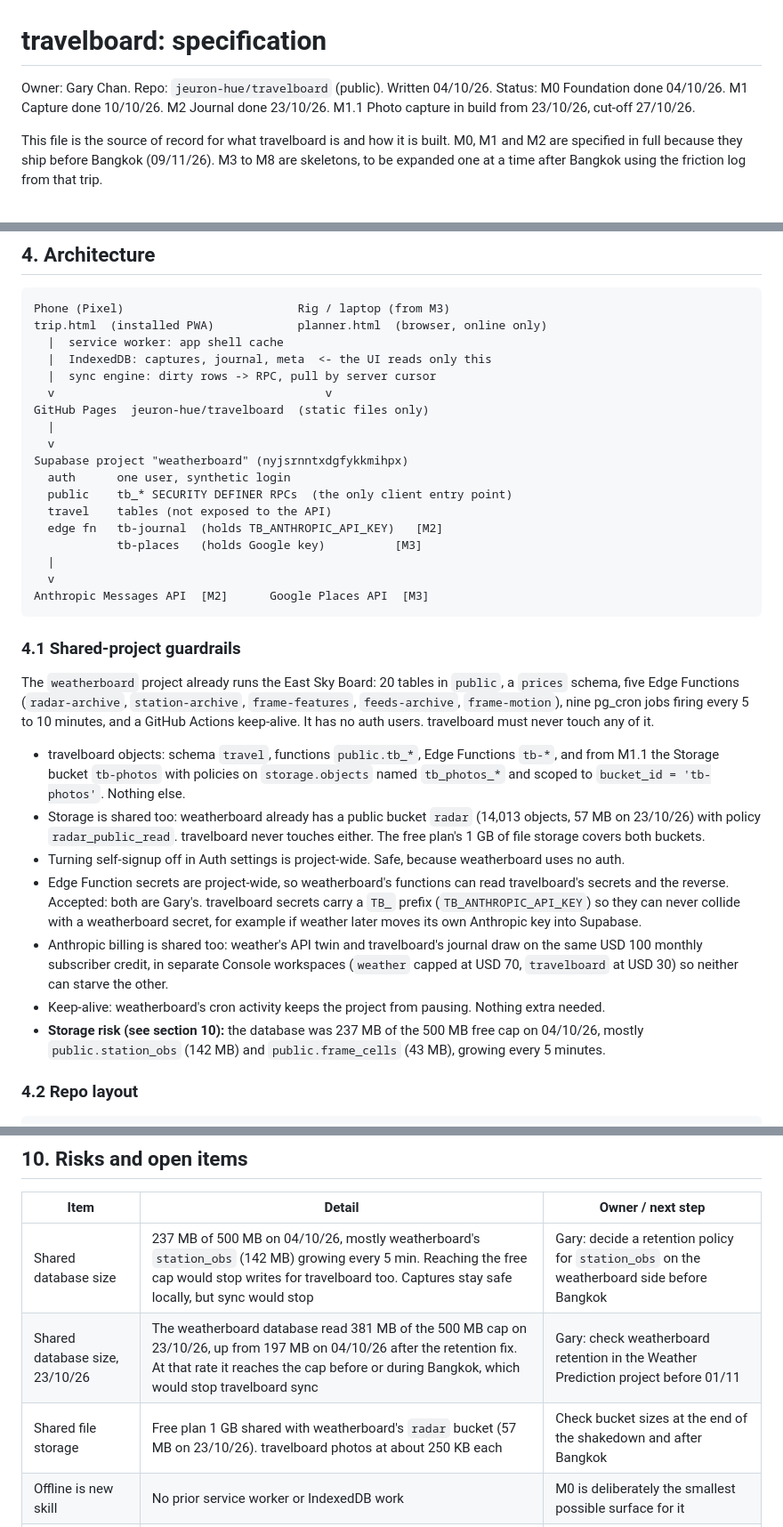
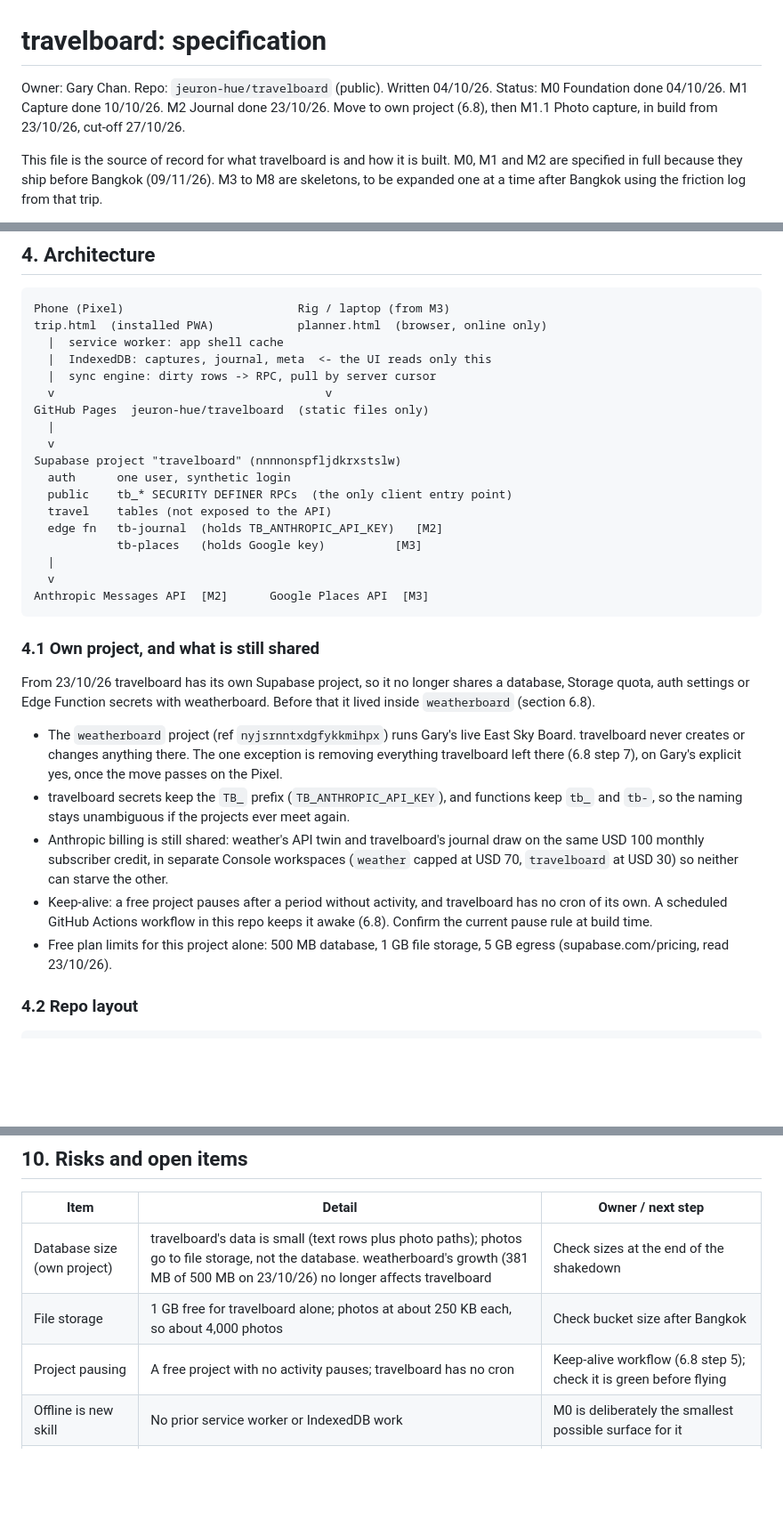
Before and after one commit to jeuron-hue/travelboard, a Markdown page: SPEC.md, 3 parts joined by grey strips. Shown at 89% size. Drawn GitHub-style; blank space fills up the shorter version.

````diff
--- a/SPEC.md
+++ b/SPEC.md
@@ -1,7 +1,7 @@
 # travelboard: specification
 
 Owner: Gary Chan. Repo: `jeuron-hue/travelboard` (public). Written 04/10/26.
-Status: M0 Foundation done 04/10/26. M1 Capture done 10/10/26. M2 Journal done 23/10/26. M1.1 Photo capture in build from 23/10/26, cut-off 27/10/26.
+Status: M0 Foundation done 04/10/26. M1 Capture done 10/10/26. M2 Journal done 23/10/26. Move to own project (6.8), then M1.1 Photo capture, in build from 23/10/26, cut-off 27/10/26.
 
 This file is the source of record for what travelboard is and how it is built. M0, M1 and M2 are specified in full because they ship before Bangkok (09/11/26). M3 to M8 are skeletons, to be expanded one at a time after Bangkok using the friction log from that trip.
 
@@ -65,7 +65,7 @@ trip.html  (installed PWA)            planner.html  (browser, online only)
 GitHub Pages  jeuron-hue/travelboard  (static files only)
   |
   v
-Supabase project "weatherboard" (nyjsrnntxdgfykkmihpx)
+Supabase project "travelboard" (nnnnonspfljdkrxstslw)
   auth      one user, synthetic login
   public    tb_* SECURITY DEFINER RPCs  (the only client entry point)
   travel    tables (not exposed to the API)
@@ -76,17 +76,15 @@ Supabase project "weatherboard" (nyjsrnntxdgfykkmihpx)
 Anthropic Messages API  [M2]      Google Places API  [M3]
 ```
 
-### 4.1 Shared-project guardrails
+### 4.1 Own project, and what is still shared
 
-The `weatherboard` project already runs the East Sky Board: 20 tables in `public`, a `prices` schema, five Edge Functions (`radar-archive`, `station-archive`, `frame-features`, `feeds-archive`, `frame-motion`), nine pg_cron jobs firing every 5 to 10 minutes, and a GitHub Actions keep-alive. It has no auth users. travelboard must never touch any of it.
+From 23/10/26 travelboard has its own Supabase project, so it no longer shares a database, Storage quota, auth settings or Edge Function secrets with weatherboard. Before that it lived inside `weatherboard` (section 6.8).
 
-- travelboard objects: schema `travel`, functions `public.tb_*`, Edge Functions `tb-*`, and from M1.1 the Storage bucket `tb-photos` with policies on `storage.objects` named `tb_photos_*` and scoped to `bucket_id = 'tb-photos'`. Nothing else.
-- Storage is shared too: weatherboard already has a public bucket `radar` (14,013 objects, 57 MB on 23/10/26) with policy `radar_public_read`. travelboard never touches either. The free plan's 1 GB of file storage covers both buckets.
-- Turning self-signup off in Auth settings is project-wide. Safe, because weatherboard uses no auth.
-- Edge Function secrets are project-wide, so weatherboard's functions can read travelboard's secrets and the reverse. Accepted: both are Gary's. travelboard secrets carry a `TB_` prefix (`TB_ANTHROPIC_API_KEY`) so they can never collide with a weatherboard secret, for example if weather later moves its own Anthropic key into Supabase.
-- Anthropic billing is shared too: weather's API twin and travelboard's journal draw on the same USD 100 monthly subscriber credit, in separate Console workspaces (`weather` capped at USD 70, `travelboard` at USD 30) so neither can starve the other.
-- Keep-alive: weatherboard's cron activity keeps the project from pausing. Nothing extra needed.
-- **Storage risk (see section 10):** the database was 237 MB of the 500 MB free cap on 04/10/26, mostly `public.station_obs` (142 MB) and `public.frame_cells` (43 MB), growing every 5 minutes.
+- The `weatherboard` project (ref `nyjsrnntxdgfykkmihpx`) runs Gary's live East Sky Board. travelboard never creates or changes anything there. The one exception is removing everything travelboard left there (6.8 step 7), on Gary's explicit yes, once the move passes on the Pixel.
+- travelboard secrets keep the `TB_` prefix (`TB_ANTHROPIC_API_KEY`), and functions keep `tb_` and `tb-`, so the naming stays unambiguous if the projects ever meet again.
+- Anthropic billing is still shared: weather's API twin and travelboard's journal draw on the same USD 100 monthly subscriber credit, in separate Console workspaces (`weather` capped at USD 70, `travelboard` at USD 30) so neither can starve the other.
+- Keep-alive: a free project pauses after a period without activity, and travelboard has no cron of its own. A scheduled GitHub Actions workflow in this repo keeps it awake (6.8). Confirm the current pause rule at build time.
+- Free plan limits for this project alone: 500 MB database, 1 GB file storage, 5 GB egress (supabase.com/pricing, read 23/10/26).
 
 ### 4.2 Repo layout
 
@@ -483,9 +502,9 @@ Each skeleton is expanded to full spec before its module starts.
 
 | Item | Detail | Owner / next step |
 |---|---|---|
-| Shared database size | 237 MB of 500 MB on 04/10/26, mostly weatherboard's `station_obs` (142 MB) growing every 5 min. Reaching the free cap would stop writes for travelboard too. Captures stay safe locally, but sync would stop | Gary: decide a retention policy for `station_obs` on the weatherboard side before Bangkok |
-| Shared database size, 23/10/26 | The weatherboard database read 381 MB of the 500 MB cap on 23/10/26, up from 197 MB on 04/10/26 after the retention fix. At that rate it reaches the cap before or during Bangkok, which would stop travelboard sync | Gary: check weatherboard retention in the Weather Prediction project before 01/11 |
-| Shared file storage | Free plan 1 GB shared with weatherboard's `radar` bucket (57 MB on 23/10/26). travelboard photos at about 250 KB each | Check bucket sizes at the end of the shakedown and after Bangkok |
+| Database size (own project) | travelboard's data is small (text rows plus photo paths); photos go to file storage, not the database. weatherboard's growth (381 MB of 500 MB on 23/10/26) no longer affects travelboard | Check sizes at the end of the shakedown |
+| File storage | 1 GB free for travelboard alone; photos at about 250 KB each, so about 4,000 photos | Check bucket size after Bangkok |
+| Project pausing | A free project with no activity pauses; travelboard has no cron | Keep-alive workflow (6.8 step 5); check it is green before flying |
 | Offline is new skill | No prior service worker or IndexedDB work | M0 is deliberately the smallest possible surface for it |
 | Gboard on foreign names | Lebuh Keng Kwee, Teluk Bahang and similar will be mangled | Accepted. Transcripts are for Gary; never parsed |
 | Offline voice | Voice only works offline with Gboard plus the on-device English pack (Settings, System, Languages, Speech, On-device recognition). SwiftKey's voice needs a connection | Gary: Gboard as the keyboard for the trip; check dictation in airplane mode before flying |
````
Also changed, not shown: other parts of SPEC.md (+26 -4 lines), CLAUDE.md (+3 -9 lines).
